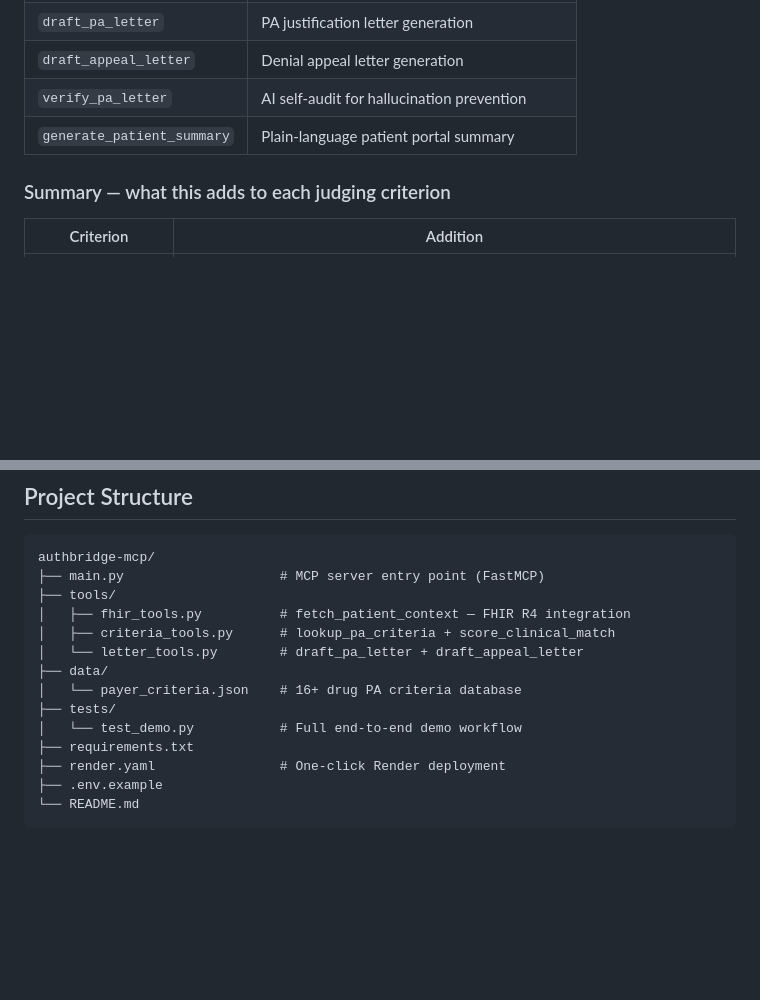
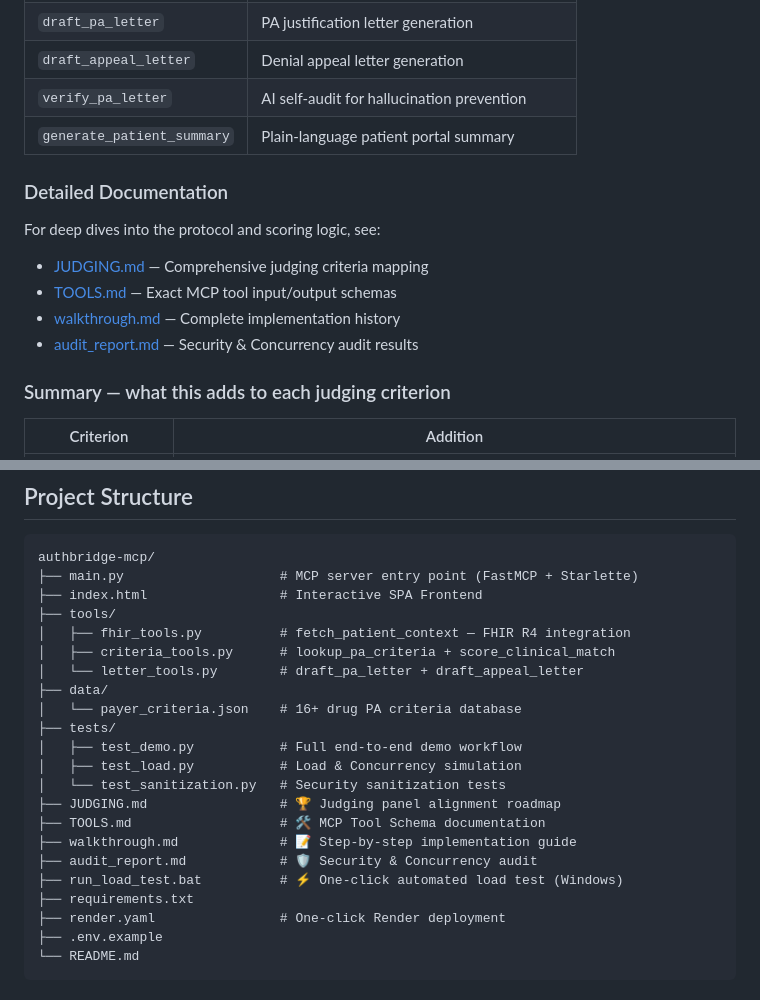
Before and after one commit to tazwaryayyyy/AuthBridge, a Markdown page: README.md, 2 parts joined by grey strips. Rendered like a GitHub page; blank space fills up the shorter version.

Commit message:
Docs: Complete README overhaul with new tool links and structure

````diff
--- a/README.md
+++ b/README.md
@@ -212,6 +212,13 @@ applies the 72-hour header to generated letters.
 | `verify_pa_letter` | AI self-audit for hallucination prevention |
 | `generate_patient_summary` | Plain-language patient portal summary |
 
+### Detailed Documentation
+For deep dives into the protocol and scoring logic, see:
+- [JUDGING.md](file:///c:/Users/MSI/Desktop/AuthBridge/JUDGING.md) — Comprehensive judging criteria mapping
+- [TOOLS.md](file:///c:/Users/MSI/Desktop/AuthBridge/TOOLS.md) — Exact MCP tool input/output schemas
+- [walkthrough.md](file:///c:/Users/MSI/Desktop/AuthBridge/walkthrough.md) — Complete implementation history
+- [audit_report.md](file:///c:/Users/MSI/Desktop/AuthBridge/audit_report.md) — Security & Concurrency audit results
+
 ### Summary — what this adds to each judging criterion
 | Criterion | Addition |
 |---|---|
@@ -389,7 +396,8 @@ AuthBridge is built for synthetic and de-identified data only.
 
 ```
 authbridge-mcp/
-├── main.py                    # MCP server entry point (FastMCP)
+├── main.py                    # MCP server entry point (FastMCP + Starlette)
+├── index.html                 # Interactive SPA Frontend
 ├── tools/
 │   ├── fhir_tools.py          # fetch_patient_context — FHIR R4 integration
 │   ├── criteria_tools.py      # lookup_pa_criteria + score_clinical_match
@@ -397,7 +405,14 @@ authbridge-mcp/
 ├── data/
 │   └── payer_criteria.json    # 16+ drug PA criteria database
 ├── tests/
-│   └── test_demo.py           # Full end-to-end demo workflow
+│   ├── test_demo.py           # Full end-to-end demo workflow
+│   ├── test_load.py           # Load & Concurrency simulation
+│   └── test_sanitization.py   # Security sanitization tests
+├── JUDGING.md                 # 🏆 Judging panel alignment roadmap
+├── TOOLS.md                   # 🛠️ MCP Tool Schema documentation
+├── walkthrough.md             # 📝 Step-by-step implementation guide
+├── audit_report.md            # 🛡️ Security & Concurrency audit
+├── run_load_test.bat          # ⚡ One-click automated load test (Windows)
 ├── requirements.txt
 ├── render.yaml                # One-click Render deployment
 ├── .env.example
````
